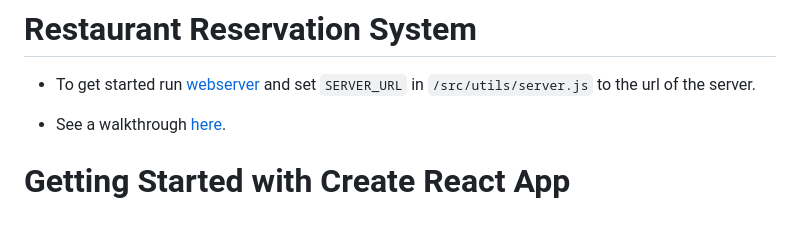
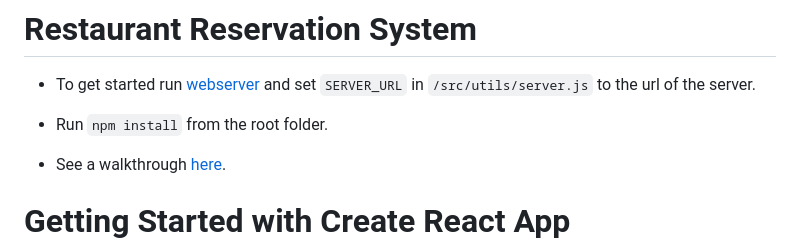
Before and after one commit to rfulekjames/restaurant, a Markdown page: webapp/README.md, the part around the change. Rendered like a GitHub page; blank space fills up the shorter version.

```diff
--- a/webapp/README.md
+++ b/webapp/README.md
@@ -1,6 +1,8 @@
 # Restaurant Reservation System
 
 - To get started run [webserver](https://github.com/rfulekjames/restaurant/tree/main/webserver) and set `SERVER_URL` in `/src/utils/server.js` to the url of the server.
+
+- Run `npm install` from the root folder.
 
 - See a walkthrough [here](https://drive.google.com/file/d/1EmYKd7T1YurApm0G61DnCXG66_7o8lcL/view?usp=sharing).
 
```
